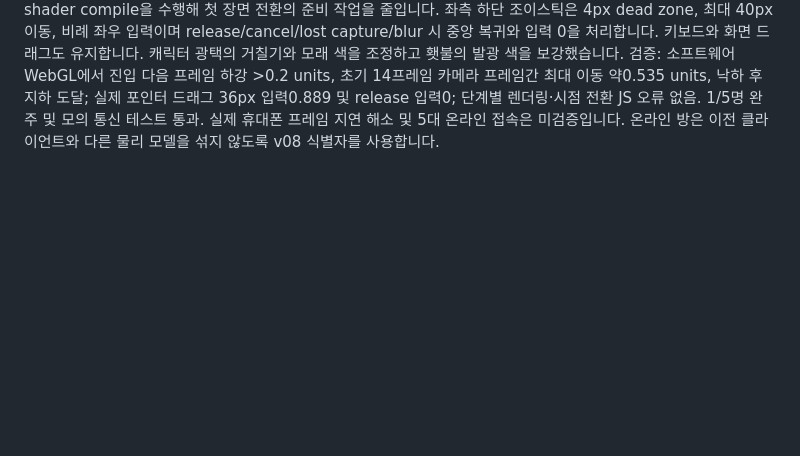
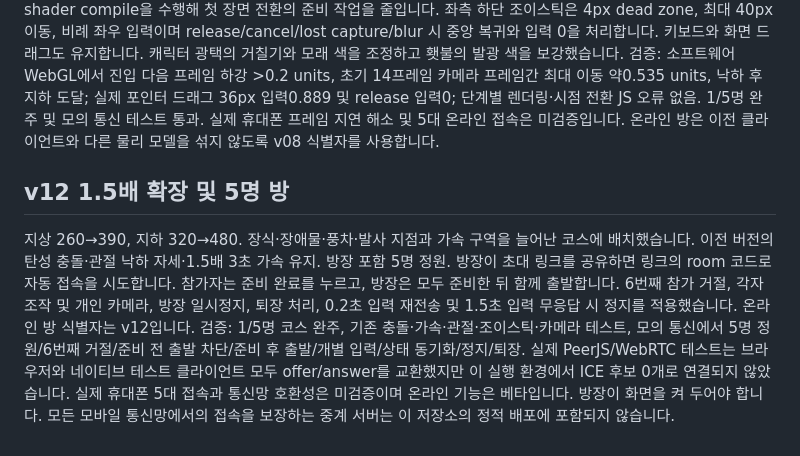
Before and after one commit to yun2985-lab/Planks-game, a Markdown page: README-RUNNER.md, the part around the change. GitHub-like rendering; blank space fills up the shorter version.

Commit message:
Document v12 five-player room flow and actual network testing blocker

```diff
--- a/README-RUNNER.md
+++ b/README-RUNNER.md
@@ -19,3 +19,8 @@ runner.html: 모바일 웹 게임. 자동 전진, 좌측 하단 아날로그 조
 구멍 중심까지 공중에서 진행하던 진입 조건을 구멍 앞쪽으로 옮겼습니다. 낙하 초기 수직 속도는 17 units/s이며 2.7초에 64 units 깊이에 도달합니다. 낙하·착지 시 카메라의 즉시 이동을 제거하고 위치와 바라보는 점을 각각 보간합니다. 진입 동안 지상과 낙하 통로를 함께 보이며 카메라가 통로 벽 밖으로 나가지 않도록 제한합니다. 시작 화면에서 렌더러 shader compile을 수행해 첫 장면 전환의 준비 작업을 줄입니다.
 좌측 하단 조이스틱은 4px dead zone, 최대 40px 이동, 비례 좌우 입력이며 release/cancel/lost capture/blur 시 중앙 복귀와 입력 0을 처리합니다. 키보드와 화면 드래그도 유지합니다. 캐릭터 광택의 거칠기와 모래 색을 조정하고 횃불의 발광 색을 보강했습니다.
 검증: 소프트웨어 WebGL에서 진입 다음 프레임 하강 >0.2 units, 초기 14프레임 카메라 프레임간 최대 이동 약0.535 units, 낙하 후 지하 도달; 실제 포인터 드래그 36px 입력0.889 및 release 입력0; 단계별 렌더링·시점 전환 JS 오류 없음. 1/5명 완주 및 모의 통신 테스트 통과. 실제 휴대폰 프레임 지연 해소 및 5대 온라인 접속은 미검증입니다. 온라인 방은 이전 클라이언트와 다른 물리 모델을 섞지 않도록 v08 식별자를 사용합니다.
+
+## v12 1.5배 확장 및 5명 방
+지상 260→390, 지하 320→480. 장식·장애물·풍차·발사 지점과 가속 구역을 늘어난 코스에 배치했습니다. 이전 버전의 탄성 충돌·관절 낙하 자세·1.5배 3초 가속 유지.
+방장 포함 5명 정원. 방장이 초대 링크를 공유하면 링크의 room 코드로 자동 접속을 시도합니다. 참가자는 준비 완료를 누르고, 방장은 모두 준비한 뒤 함께 출발합니다. 6번째 참가 거절, 각자 조작 및 개인 카메라, 방장 일시정지, 퇴장 처리, 0.2초 입력 재전송 및 1.5초 입력 무응답 시 정지를 적용했습니다. 온라인 방 식별자는 v12입니다.
+검증: 1/5명 코스 완주, 기존 충돌·가속·관절·조이스틱·카메라 테스트, 모의 통신에서 5명 정원/6번째 거절/준비 전 출발 차단/준비 후 출발/개별 입력/상태 동기화/정지/퇴장. 실제 PeerJS/WebRTC 테스트는 브라우저와 네이티브 테스트 클라이언트 모두 offer/answer를 교환했지만 이 실행 환경에서 ICE 후보 0개로 연결되지 않았습니다. 실제 휴대폰 5대 접속과 통신망 호환성은 미검증이며 온라인 기능은 베타입니다. 방장이 화면을 켜 두어야 합니다. 모든 모바일 통신망에서의 접속을 보장하는 중계 서버는 이 저장소의 정적 배포에 포함되지 않습니다.
```
